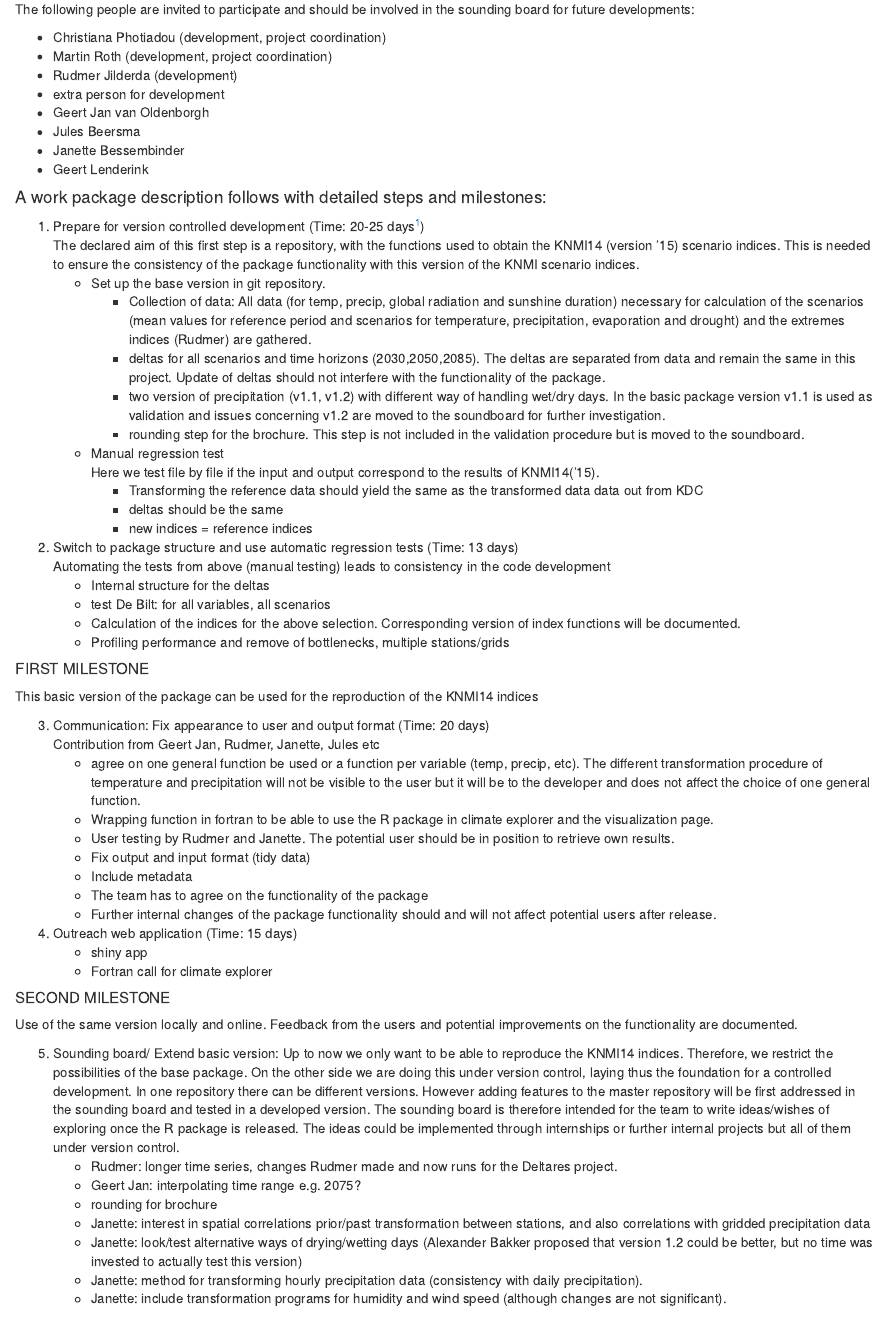
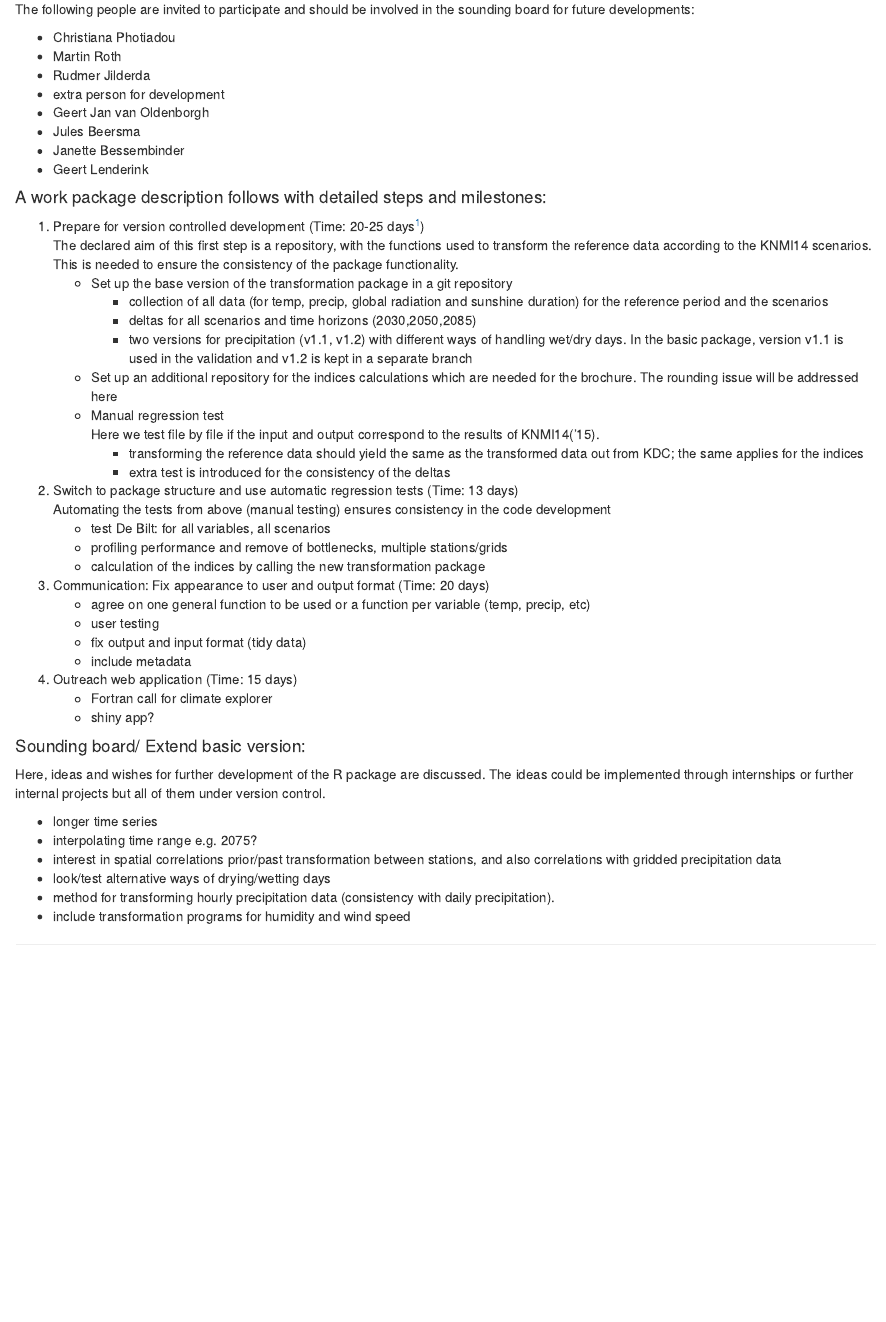
Before and after one commit to KNMI/knmitransformer, an R Markdown document (Proposal.Rmd): the page in a window 1100 px wide, from 510 px down. Rendered offline with R 4.5, knitr and Pandoc, with nearby package versions; drawn as R Markdown's standard HTML page in place of the format the file asks for.

Commit message:
revised version sent

```diff
--- a/Proposal.Rmd
+++ b/Proposal.Rmd
@@ -31,9 +31,9 @@ Finally, this way of developing will be helpful for the upcoming calculations fo
 
 The following people are invited to participate and should be involved in the sounding board for future developments:
 
-- Christiana Photiadou (development, project coordination)
-- Martin Roth (development, project coordination)
-- Rudmer Jilderda (development)
+- Christiana Photiadou
+- Martin Roth
+- Rudmer Jilderda
 - extra person for development
 - Geert Jan van Oldenborgh
 - Jules Beersma
@@ -43,58 +43,46 @@ The following people are invited to participate and should be involved in the so
 
 #### A work package description follows with detailed steps and milestones:
 
-1.  Prepare for version controlled development (Time: 20-25 days[^1])
-    The declared aim of this first step is a repository, with the functions used to obtain the KNMI14 (version '15) scenario indices.
-    This is needed to ensure the consistency of the package functionality with this version of the KNMI scenario indices.
-    - Set up the base version in git repository.
-        * Collection of data: All data (for temp, precip, global radiation and sunshine duration) necessary for calculation of the scenarios (mean values for reference period and scenarios for temperature, precipitation, evaporation and drought) and the extremes indices (Rudmer) are gathered.
-        * deltas for all scenarios and time horizons (2030,2050,2085). The deltas are separated from data and remain the same in this project. Update of deltas should not interfere with the functionality of the package.
-        * two version of precipitation (v1.1, v1.2) with different way of handling wet/dry days. In the basic package version v1.1 is used as validation and issues concerning v1.2 are moved to the soundboard for further investigation.
-        * rounding step for the brochure. This step is not included in the validation procedure but is moved to the soundboard.
+1.  Prepare for version controlled development  (Time: 20-25 days[^1])
+    The declared aim of this first step is a repository, with the functions used to transform the reference data according to the KNMI14 scenarios.
+    This is needed to ensure the consistency of the package functionality.
+    - Set up the base version of the transformation package in a git repository
+        * collection of all data (for temp, precip, global radiation and sunshine duration) for the reference period and the scenarios
+        * deltas for all scenarios and time horizons (2030,2050,2085)
+        * two versions for precipitation (v1.1, v1.2) with different ways of handling wet/dry days. In the basic package, version v1.1 is used in the validation and v1.2 is kept in a separate branch
+    - Set up an additional repository for the indices calculations which are needed for the brochure. The rounding issue will be addressed here
     - Manual regression test
     Here we test file by file if the input and output correspond to the results of KNMI14(‘15).
-        * Transforming the reference data should yield the same as the transformed data data out from KDC
-        * deltas should be the same
-        * new indices = reference indices
+        * transforming the reference data should yield the same as the transformed data out from KDC; the same applies for the indices
+        * extra test is introduced for the consistency of the deltas
 
 2. Switch to package structure and use automatic regression tests (Time: 13 days)
-   Automating the tests from above (manual testing) leads to consistency in the code development
-    - Internal structure for the deltas
+   Automating the tests from above (manual testing) ensures consistency in the code development
     - test De Bilt: for all variables, all scenarios
-    - Calculation of the indices for the above selection. Corresponding version of index functions will be documented.
-    - Profiling performance and remove of bottlenecks, multiple stations/grids
-
-##### FIRST MILESTONE
-This basic version of the package can be used for the reproduction of the KNMI14 indices
+    - profiling performance and remove of bottlenecks, multiple stations/grids
+    - calculation of the indices by calling the new transformation package
 
 3. Communication: Fix appearance to user and output format (Time: 20 days)
-Contribution from Geert Jan, Rudmer, Janette, Jules etc
-    - agree on one general function be used or a function per variable (temp, precip, etc).  The different transformation procedure of temperature and precipitation will not be visible to the user but it will be to the developer and does not affect the choice of one general function.
-    - Wrapping function in fortran to be able to use the R package in climate explorer and the visualization page.
-    - User testing by Rudmer and Janette. The potential user should be in position to retrieve own results.
-    - Fix output and input format (tidy data)
-    - Include metadata
-    - The team has to agree on the functionality of the package
-    - Further internal changes of the package functionality should and will not affect potential users after release.
+    - agree on one general function to be used or a function per variable (temp, precip, etc)
+    - user testing
+    - fix output and input format (tidy data)
+    - include metadata
 
 4. Outreach web application (Time: 15 days)
-    - shiny app
     - Fortran call for climate explorer
+    - shiny app?
 
 
-##### SECOND MILESTONE
-Use of the same version locally and online. Feedback from the users and potential improvements on the functionality are documented.
+#### Sounding board/ Extend basic version:
+Here, ideas and wishes for further development of the R package are discussed.
+The ideas could be implemented through internships or further internal projects but all of them under version control.
 
-
-5. Sounding board/ Extend basic version: Up to now we only want to be able to reproduce the KNMI14 indices. Therefore, we restrict the possibilities of the base package. On the other side we are doing this under version control, laying thus the foundation for a controlled development. In one repository there can be different versions. However adding features to the master repository will be first addressed in the sounding board and tested in a developed version. The sounding board is therefore intended for the team to write ideas/wishes of exploring once the R package is released. The ideas could be implemented through internships or further internal projects but all of them under version control.
-    - Rudmer: longer time series, changes Rudmer made and now runs for the Deltares project.
-    - Geert Jan: interpolating time range e.g. 2075?
-    - rounding for brochure
-    - Janette: interest in spatial correlations prior/past transformation between stations, and also correlations with gridded precipitation data
-    - Janette: look/test alternative ways of drying/wetting days (Alexander Bakker proposed that version 1.2 could be better, but no time was invested to actually test this version)
-    - Janette: method for transforming hourly precipitation data (consistency with daily precipitation).
-    - Janette: include transformation programs for humidity and wind speed (although changes are not significant).
-
+- longer time series
+- interpolating time range e.g. 2075?
+- interest in spatial correlations prior/past transformation between stations, and also correlations with gridded precipitation data
+- look/test alternative ways of drying/wetting days
+- method for transforming hourly precipitation data (consistency with daily precipitation).
+- include transformation programs for humidity and wind speed
 
 [^1]:
 Time calculated for an average R user
```
